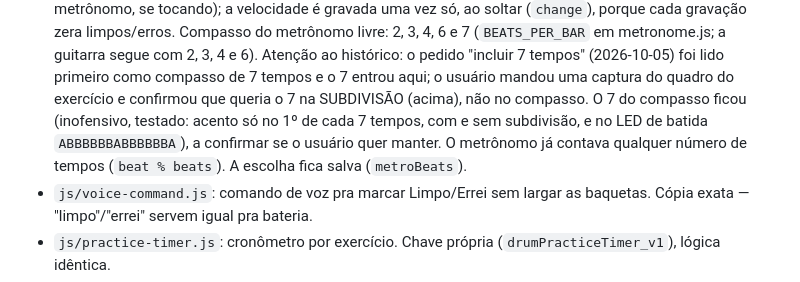
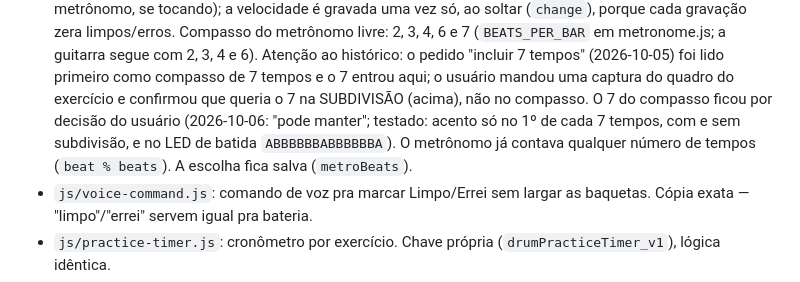
Before and after one commit to marcoamerlin/treino-bateria, a Markdown page: CLAUDE.md, the part around the change. GitHub-like rendering.

Commit message:
Documenta que o compasso de 7 tempos fica (confirmado pelo usuário)
Co-Authored-By: Claude Sonnet 5.5 <noreply@anthropic.com>

```diff
--- a/CLAUDE.md
+++ b/CLAUDE.md
@@ -71,9 +71,9 @@ O que é específico de bateria está listado depois.
   com 2, 3, 4 e 6). Atenção ao histórico: o pedido "incluir 7 tempos" (2026-10-05) foi lido
   primeiro como compasso de 7 tempos e o 7 entrou aqui; o usuário mandou uma captura do quadro do
   exercício e confirmou que queria o 7 na SUBDIVISÃO (acima), não no compasso. O 7 do compasso
-  ficou (inofensivo, testado: acento só no 1º de cada 7 tempos, com e sem subdivisão, e no LED de
-  batida `ABBBBBBABBBBBBA`), a confirmar se o usuário quer manter. O metrônomo já contava qualquer
-  número de tempos (`beat % beats`). A escolha fica salva (`metroBeats`).
+  ficou por decisão do usuário (2026-10-06: "pode manter"; testado: acento só no 1º de cada 7
+  tempos, com e sem subdivisão, e no LED de batida `ABBBBBBABBBBBBA`). O metrônomo já contava
+  qualquer número de tempos (`beat % beats`). A escolha fica salva (`metroBeats`).
 - `js/voice-command.js`: comando de voz pra marcar Limpo/Errei sem largar as baquetas. Cópia
   exata — "limpo"/"errei" servem igual pra bateria.
 - `js/practice-timer.js`: cronômetro por exercício. Chave própria (`drumPracticeTimer_v1`), lógica
```
